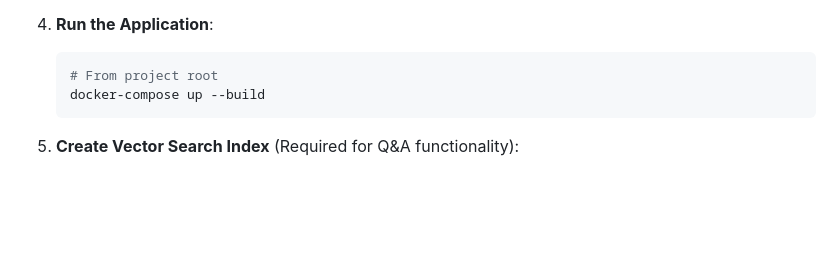
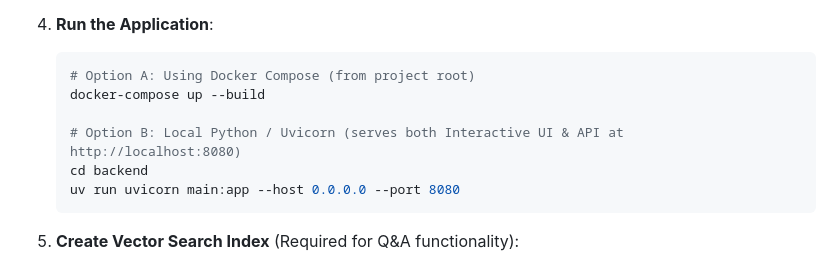
Before and after one commit to s4meer-dev/m.DB.gg, a Markdown page: README.md, the part around the change. Drawn GitHub-style; blank space fills up the shorter version.

Commit message:
docs(readme): add local uvicorn execution instructions to quick start guide

````diff
--- a/README.md
+++ b/README.md
@@ -62,8 +62,12 @@ A MongoDB Atlas-powered intelligent document processing system that demonstrates
 4. **Run the Application**:
 
    ```bash
-   # From project root
+   # Option A: Using Docker Compose (from project root)
    docker-compose up --build
+
+   # Option B: Local Python / Uvicorn (serves both Interactive UI & API at http://localhost:8080)
+   cd backend
+   uv run uvicorn main:app --host 0.0.0.0 --port 8080
    ```
 
 5. **Create Vector Search Index** (Required for Q&A functionality):
````
